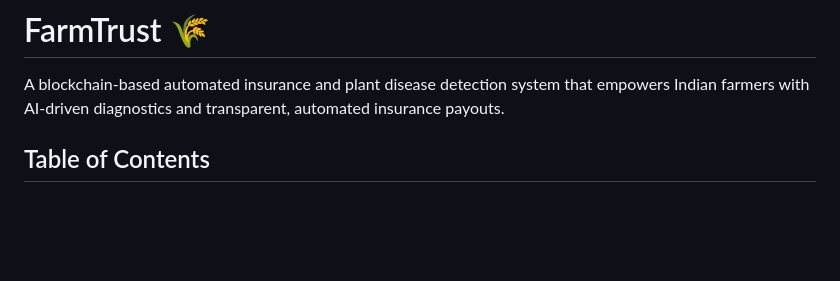
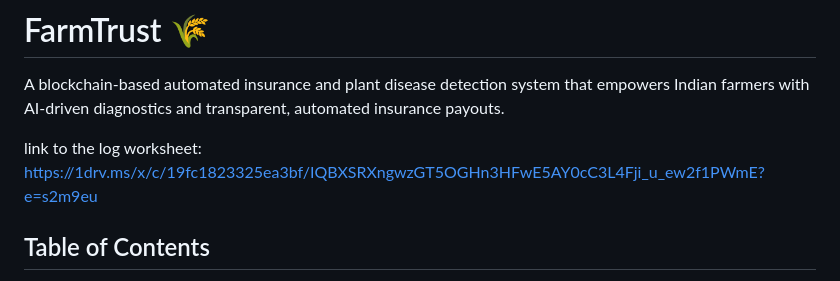
Before and after one commit to elif-absrd/FarmTrust, a Markdown page: README.md, the part around the change. Drawn GitHub-style; blank space fills up the shorter version.

Commit message:
added log worksheet

```diff
--- a/README.md
+++ b/README.md
@@ -1,6 +1,8 @@
 # FarmTrust 🌾
 
 A blockchain-based automated insurance and plant disease detection system that empowers Indian farmers with AI-driven diagnostics and transparent, automated insurance payouts.
+
+link to the log worksheet: https://1drv.ms/x/c/19fc1823325ea3bf/IQBXSRXngwzGT5OGHn3HFwE5AY0cC3L4Fji_u_ew2f1PWmE?e=s2m9eu
 
 ## Table of Contents
 
```
